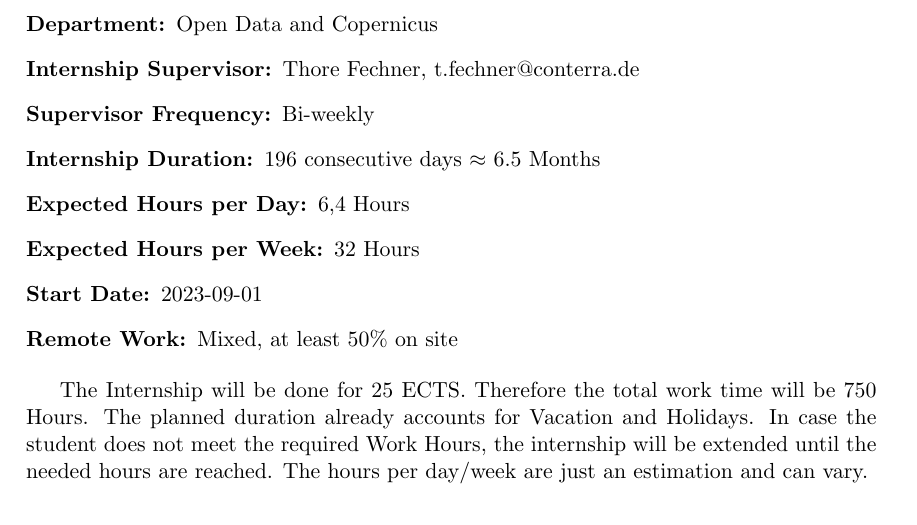
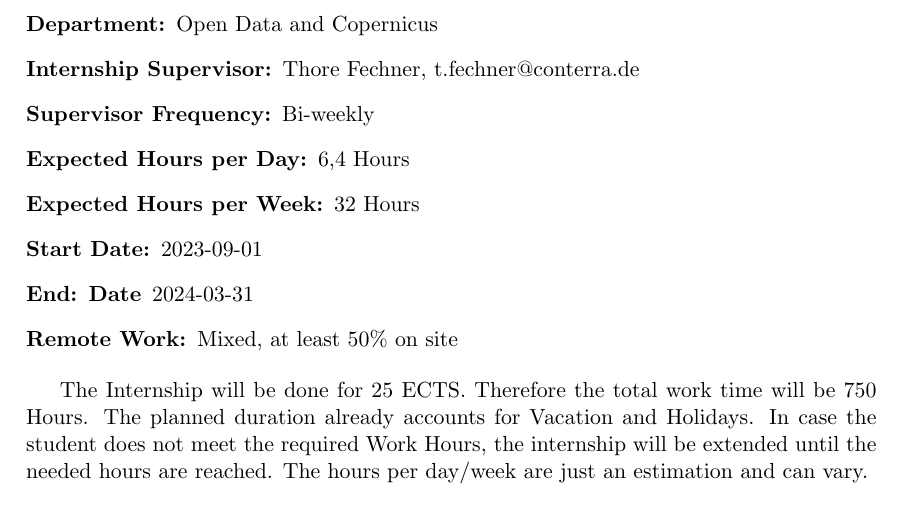
Before and after one commit to Leg-en/Learning-Agreement, a LaTeX document (lag.tex): part of page 2 of 3, cut so that both start at the same text. Compiled offline with pdfLaTeX.

Commit message:
small update

```diff
--- a/lag.tex
+++ b/lag.tex
@@ -31,10 +31,10 @@
     \item[Department:] Open Data and Copernicus
     \item[Internship Supervisor:] Thore Fechner, \href{mailto:t.fechner@conterra.de}{t.fechner@conterra.de}
     \item[Supervisor Frequency:] Bi-weekly
-    \item[Internship Duration:]  196 consecutive days $\approx$ 6.5 Months
     \item[Expected Hours per Day:] 6,4 Hours
     \item[Expected Hours per Week:] 32 Hours
     \item[Start Date:] 2023-09-01
+    \item[End: Date] 2024-03-31
     \item[Remote Work:] Mixed, at least 50\% on site
     \end{description}
 
```
